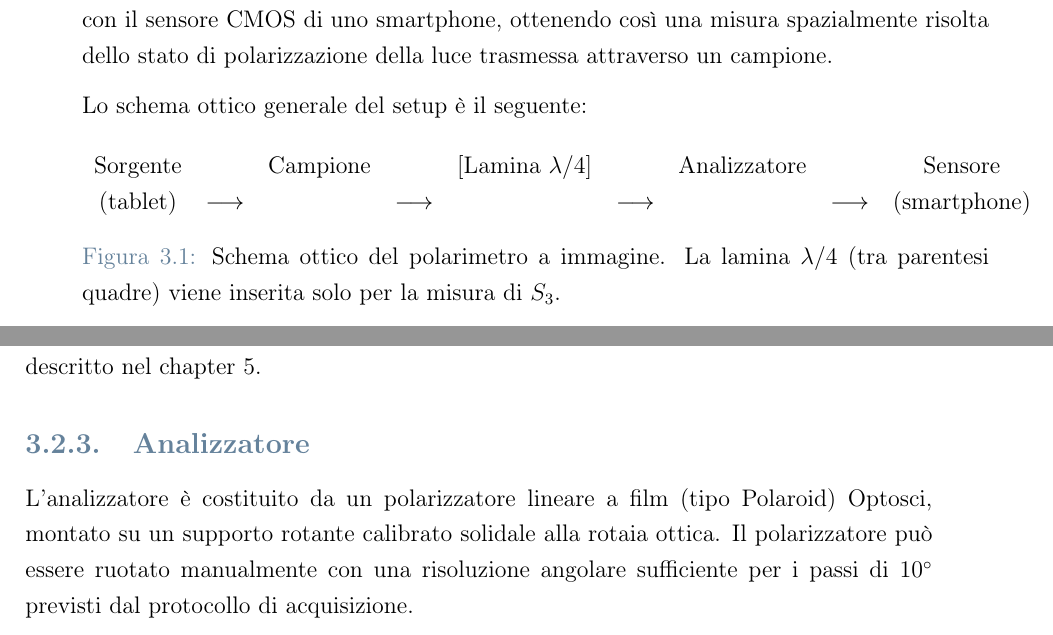
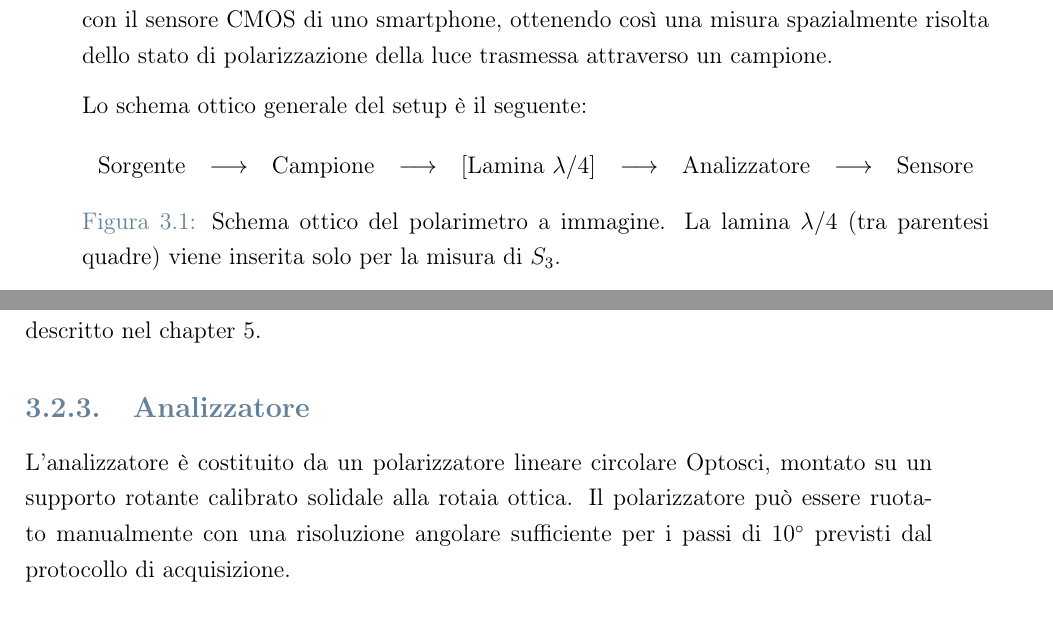
Before and after one commit to FilippoNarici/Tesi, a LaTeX thesis (Thesis.tex, which reads chapters/cap3_apparato.tex): two parts of pages 21 and 22 of 72, joined at a grey line, cut so that both start at the same text. Compiled offline with pdfLaTeX.

Commit message:
Updates from Overleaf

```diff
--- a/chapters/cap3_apparato.tex
+++ b/chapters/cap3_apparato.tex
@@ -4,14 +4,15 @@
 \section{Panoramica del setup}
 \label{sec:panoramica-setup}
 
+% TODO: Evitare gli em-dash come la peste, dead giveaway di uso di ai
 Il polarimetro a immagine sviluppato in questo lavoro di tesi si basa su una configurazione ottica in trasmissione, allestita su una rotaia ottica commerciale. L'idea fondamentale consiste nel sostituire il tradizionale rivelatore puntuale --- tipicamente un fotodiodo --- con il sensore CMOS di uno smartphone, ottenendo cos\`i una misura spazialmente risolta dello stato di polarizzazione della luce trasmessa attraverso un campione.
 
+% TODO: Sistemare questa cosa al momento è trattata come figura ma non è una figura vera e propria, dovrebbe essere tipo un equazione inoltre aggiungerei da qualche parte le due figure vere che abbiamo del sistema (Vista 1 e Vista 2 .png)
 Lo schema ottico generale del setup \`e il seguente:
 \begin{figure}[H]
     \centering
     \begin{tabular}{ccccccccc}
-        Sorgente & & Campione & & $\left[\text{Lamina } \lambda/4\right]$ & & Analizzatore & & Sensore \\
-        (tablet) & $\longrightarrow$ & & $\longrightarrow$ & & $\longrightarrow$ & & $\longrightarrow$ & (smartphone)
+        Sorgente & $\longrightarrow$ & Campione & $\longrightarrow$ & $\left[\text{Lamina } \lambda/4\right]$ & $\longrightarrow$ & Analizzatore & $\longrightarrow$ & Sensore
     \end{tabular}
     \caption{Schema ottico del polarimetro a immagine. La lamina $\lambda/4$ (tra parentesi quadre) viene inserita solo per la misura di $S_3$.}
     \label{fig:schema-ottico}
@@ -42,7 +43,7 @@ Questa caratteristica risulta vantaggiosa per il setup sperimentale: la luce inc
 
 \subsection{Analizzatore}
 \label{subsec:analizzatore}
-L'analizzatore \`e costituito da un polarizzatore lineare a film (tipo Polaroid) Optosci, montato su un supporto rotante calibrato solidale alla rotaia ottica. Il polarizzatore pu\`o essere ruotato manualmente con una risoluzione angolare sufficiente per i passi di \SI{10}{\degree} previsti dal protocollo di acquisizione.
+L'analizzatore \`e costituito da un polarizzatore lineare circolare Optosci, montato su un supporto rotante calibrato solidale alla rotaia ottica. Il polarizzatore pu\`o essere ruotato manualmente con una risoluzione angolare sufficiente per i passi di \SI{10}{\degree} previsti dal protocollo di acquisizione.
 
 La qualit\`a del polarizzatore \`e critica per l'accuratezza delle misure: un rapporto di estinzione elevato garantisce che la modulazione dell'intensit\`a trasmessa in funzione dell'angolo segua fedelmente la legge di Malus, minimizzando errori sistematici nell'estrazione dei parametri di Stokes.
 
```
Also changed, not shown: chapters/cap1_introduzione.tex (+1 -1 lines), chapters/cap2_teoria.tex (+1 -1 lines).
